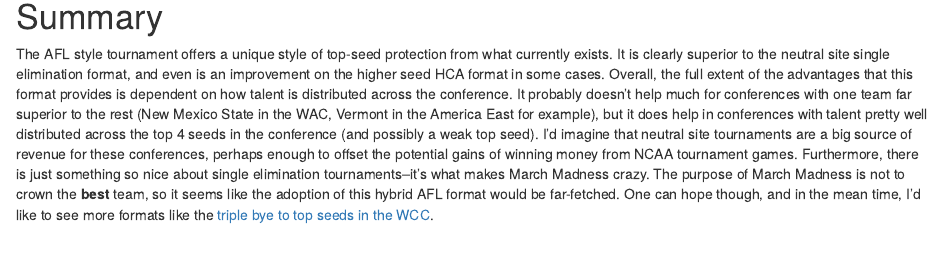
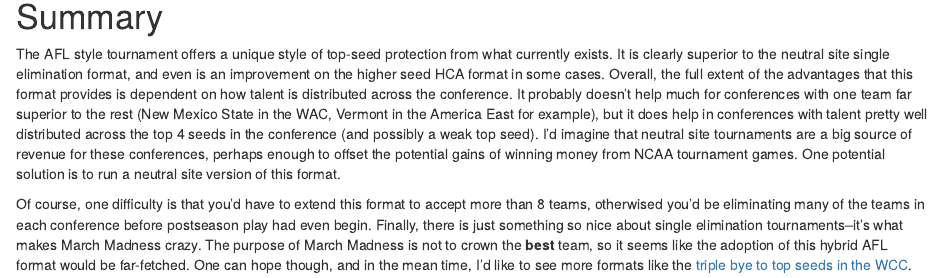
Before and after one commit to SamuelRadack/lukebenz, an R Markdown document (content/post/afl_tournament_sims/index.Rmd): the page in a window 1100 px wide, from 4180 px down. Rendered offline with R 4.5, knitr and Pandoc, with nearby package versions.

Commit message:
AFL Post

````diff
--- a/content/post/afl_tournament_sims/index.Rmd
+++ b/content/post/afl_tournament_sims/index.Rmd
@@ -234,4 +234,6 @@ ggplot(y, aes(x = rtg_std, y = seed)) +
 ```
 
 # Summary
-The AFL style tournament offers a unique style of top-seed protection from what currently exists. It is clearly superior to the neutral site single elimination format, and even is an improvement on the higher seed HCA format in some cases. Overall, the full extent of the advantages that this format provides is dependent on how talent is distributed across the conference. It probably doesn't help much for conferences with one team far superior to the rest (New Mexico State in the WAC, Vermont in the America East for example), but it does help in conferences with talent pretty well distributed across the top 4 seeds in the conference (and possibly a weak top seed). I'd imagine that neutral site tournaments are a big source of revenue for these conferences, perhaps enough to offset the potential gains of winning money from NCAA tournament games. Furthermore, there is just something so nice about single elimination tournaments--it's what makes March Madness crazy. The purpose of March Madness is not to crown the __best__ team, so it seems like the adoption of this hybrid AFL format would be far-fetched. One can hope though, and in the mean time, I'd like to see more formats like the [triple bye to top seeds in the WCC](https://en.wikipedia.org/wiki/2020_West_Coast_Conference_Men%27s_Basketball_Tournament).
+The AFL style tournament offers a unique style of top-seed protection from what currently exists. It is clearly superior to the neutral site single elimination format, and even is an improvement on the higher seed HCA format in some cases. Overall, the full extent of the advantages that this format provides is dependent on how talent is distributed across the conference. It probably doesn't help much for conferences with one team far superior to the rest (New Mexico State in the WAC, Vermont in the America East for example), but it does help in conferences with talent pretty well distributed across the top 4 seeds in the conference (and possibly a weak top seed). I'd imagine that neutral site tournaments are a big source of revenue for these conferences, perhaps enough to offset the potential gains of winning money from NCAA tournament games. One potential solution is to run a neutral site version of this format.
+
+Of course, one difficulty is that you'd have to extend this format to accept more than 8 teams, otherwised you'd be eliminating many of the teams in each conference before postseason play had even begin. Finally, there is just something so nice about single elimination tournaments--it's what makes March Madness crazy. The purpose of March Madness is not to crown the __best__ team, so it seems like the adoption of this hybrid AFL format would be far-fetched. One can hope though, and in the mean time, I'd like to see more formats like the [triple bye to top seeds in the WCC](https://en.wikipedia.org/wiki/2020_West_Coast_Conference_Men%27s_Basketball_Tournament).
````
Also changed, not shown: content/post/afl_tournament_sims/index.html, static/post/afl_tournament_sims/index_files/figure-html/unnamed-chunk-1-1.png (renamed from content/post/afl_tournament_sims/index_files/figure-html/unnamed-chunk-1-1.png), static/post/afl_tournament_sims/index_files/figure-html/unnamed-chunk-2-1.png (renamed from content/post/afl_tournament_sims/index_files/figure-html/unnamed-chunk-2-1.png), static/post/afl_tournament_sims/index_files/figure-html/unnamed-chunk-2-2.png (renamed from content/post/afl_tournament_sims/index_files/figure-html/unnamed-chunk-2-2.png), static/post/afl_tournament_sims/index_files/figure-html/unnamed-chunk-3-1.png (renamed from content/post/afl_tournament_sims/index_files/figure-html/unnamed-chunk-3-1.png), static/post/afl_tournament_sims/index_files/figure-html/unnamed-chunk-4-1.png (renamed from content/post/afl_tournament_sims/index_files/figure-html/unnamed-chunk-4-1.png), static/post/afl_tournament_sims/index_files/figure-html/unnamed-chunk-6-1.png (renamed from content/post/afl_tournament_sims/index_files/figure-html/unnamed-chunk-6-1.png).
